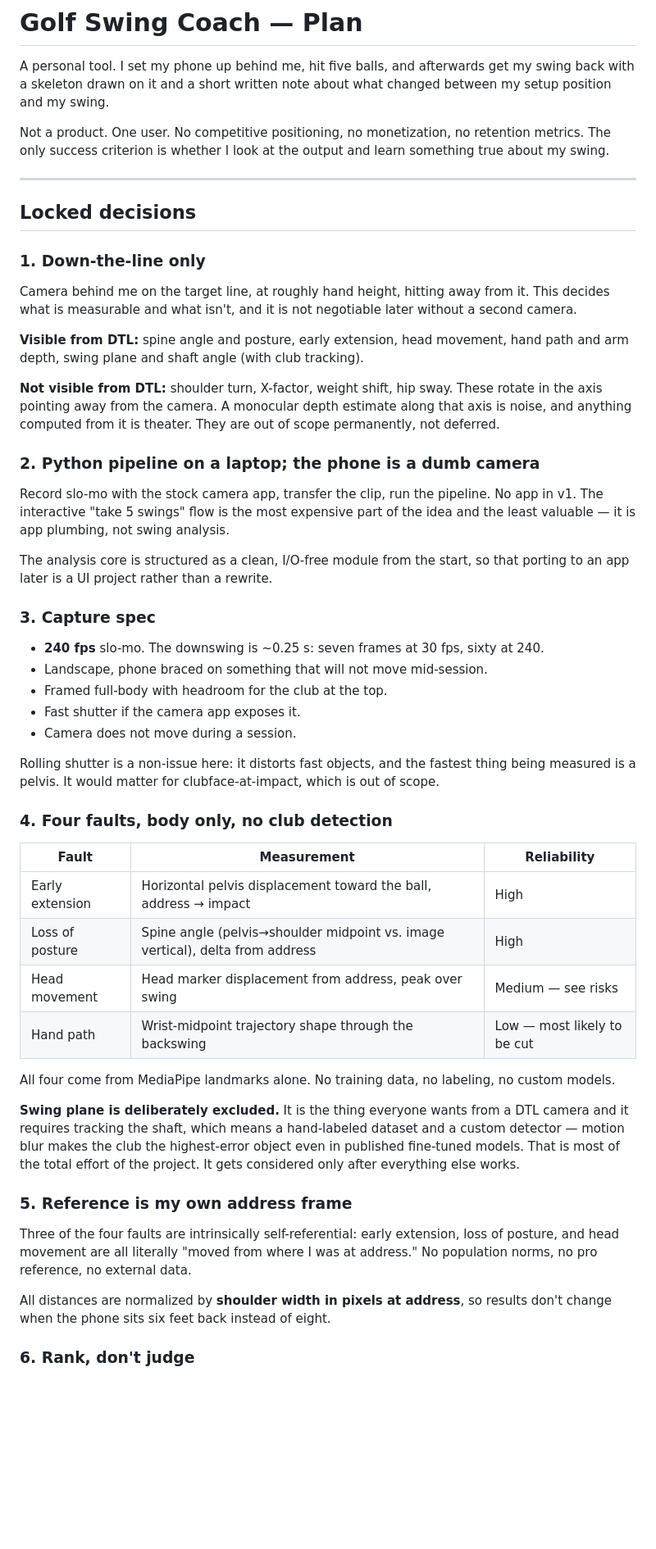
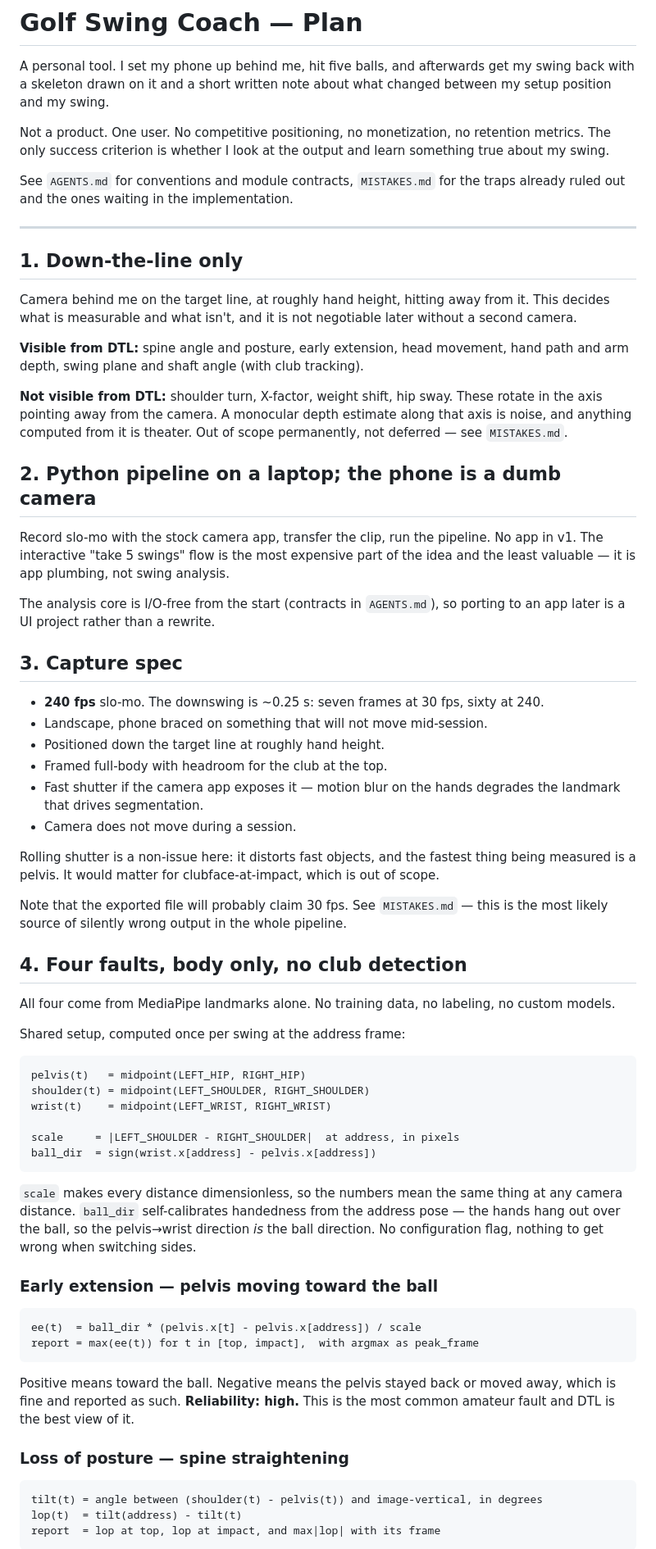
Before and after one commit to Se9uencer/golf-swing-coach, a Markdown page: PLAN.md, the part around one of its changes. Shown at 82% size. GitHub-like rendering; blank space fills up the shorter version.

````diff
--- a/PLAN.md
+++ b/PLAN.md
@@ -8,70 +8,88 @@ Not a product. One user. No competitive positioning, no monetization, no retenti
 metrics. The only success criterion is whether I look at the output and learn
 something true about my swing.
 
+See `AGENTS.md` for conventions and module contracts, `MISTAKES.md` for the traps
+already ruled out and the ones waiting in the implementation.
+
 ---
 
-## Locked decisions
-
-### 1. Down-the-line only
+## 1. Down-the-line only
 
 Camera behind me on the target line, at roughly hand height, hitting away from it.
 This decides what is measurable and what isn't, and it is not negotiable later
 without a second camera.
 
-**Visible from DTL:** spine angle and posture, early extension, head movement,
-hand path and arm depth, swing plane and shaft angle (with club tracking).
+**Visible from DTL:** spine angle and posture, early extension, head movement, hand
+path and arm depth, swing plane and shaft angle (with club tracking).
 
 **Not visible from DTL:** shoulder turn, X-factor, weight shift, hip sway. These
 rotate in the axis pointing away from the camera. A monocular depth estimate along
-that axis is noise, and anything computed from it is theater. They are out of scope
-permanently, not deferred.
+that axis is noise, and anything computed from it is theater. Out of scope
+permanently, not deferred — see `MISTAKES.md`.
 
-### 2. Python pipeline on a laptop; the phone is a dumb camera
+## 2. Python pipeline on a laptop; the phone is a dumb camera
 
-Record slo-mo with the stock camera app, transfer the clip, run the pipeline. No
-app in v1. The interactive "take 5 swings" flow is the most expensive part of the
-idea and the least valuable — it is app plumbing, not swing analysis.
+Record slo-mo with the stock camera app, transfer the clip, run the pipeline. No app
+in v1. The interactive "take 5 swings" flow is the most expensive part of the idea
+and the least valuable — it is app plumbing, not swing analysis.
 
-The analysis core is structured as a clean, I/O-free module from the start, so that
-porting to an app later is a UI project rather than a rewrite.
+The analysis core is I/O-free from the start (contracts in `AGENTS.md`), so porting
+to an app later is a UI project rather than a rewrite.
 
-### 3. Capture spec
+## 3. Capture spec
 
 - **240 fps** slo-mo. The downswing is ~0.25 s: seven frames at 30 fps, sixty at 240.
 - Landscape, phone braced on something that will not move mid-session.
+- Positioned down the target line at roughly hand height.
 - Framed full-body with headroom for the club at the top.
-- Fast shutter if the camera app exposes it.
+- Fast shutter if the camera app exposes it — motion blur on the hands degrades the
+  landmark that drives segmentation.
 - Camera does not move during a session.
 
 Rolling shutter is a non-issue here: it distorts fast objects, and the fastest thing
 being measured is a pelvis. It would matter for clubface-at-impact, which is out of
 scope.
 
-### 4. Four faults, body only, no club detection
+Note that the exported file will probably claim 30 fps. See `MISTAKES.md` — this is
+the most likely source of silently wrong output in the whole pipeline.
 
-| Fault | Measurement | Reliability |
-|---|---|---|
-| Early extension | Horizontal pelvis displacement toward the ball, address → impact | High |
-| Loss of posture | Spine angle (pelvis→shoulder midpoint vs. image vertical), delta from address | High |
-| Head movement | Head marker displacement from address, peak over swing | Medium — see risks |
-| Hand path | Wrist-midpoint trajectory shape through the backswing | Low — most likely to be cut |
+## 4. Four faults, body only, no club detection
 
 All four come from MediaPipe landmarks alone. No training data, no labeling, no
 custom models.
 
-**Swing plane is deliberately excluded.** It is the thing everyone wants from a DTL
-camera and it requires tracking the shaft, which means a hand-labeled dataset and a
-custom detector — motion blur makes the club the highest-error object even in
-published fine-tuned models. That is most of the total effort of the project. It
-gets considered only after everything else works.
+Shared setup, computed once per swing at the address frame:
 
-### 5. Reference is my own address frame
+```
+pelvis(t)   = midpoint(LEFT_HIP, RIGHT_HIP)
+shoulder(t) = midpoint(LEFT_SHOULDER, RIGHT_SHOULDER)
+wrist(t)    = midpoint(LEFT_WRIST, RIGHT_WRIST)
 
-Three of the four faults are intrinsically self-referential: early extension, loss
-of posture, and head movement are all literally "moved from where I was at address."
-No population norms, no pro reference, no external data.
+scale     = |LEFT_SHOULDER - RIGHT_SHOULDER|  at address, in pixels
+ball_dir  = sign(wrist.x[address] - pelvis.x[address])
+```
 
-All distances are normalized by **shoulder width in pixels at address**, so results
-don't change when the phone sits six feet back instead of eight.
+`scale` makes every distance dimensionless, so the numbers mean the same thing at any
+camera distance. `ball_dir` self-calibrates handedness from the address pose — the
+hands hang out over the ball, so the pelvis→wrist direction *is* the ball direction.
+No configuration flag, nothing to get wrong when switching sides.
 
-### 6. Rank, don't judge
+### Early extension — pelvis moving toward the ball
+
+```
+ee(t)  = ball_dir * (pelvis.x[t] - pelvis.x[address]) / scale
+report = max(ee(t)) for t in [top, impact],  with argmax as peak_frame
+```
+
+Positive means toward the ball. Negative means the pelvis stayed back or moved away,
+which is fine and reported as such. **Reliability: high.** This is the most common
+amateur fault and DTL is the best view of it.
+
+### Loss of posture — spine straightening
+
+```
+tilt(t) = angle between (shoulder(t) - pelvis(t)) and image-vertical, in degrees
+lop(t)  = tilt(address) - tilt(t)
+report  = lop at top, lop at impact, and max|lop| with its frame
+```
+
````
Also changed, not shown: other parts of PLAN.md (+149 -83 lines), AGENTS.md (added, +191 -0 lines), MISTAKES.md (added, +207 -0 lines).
